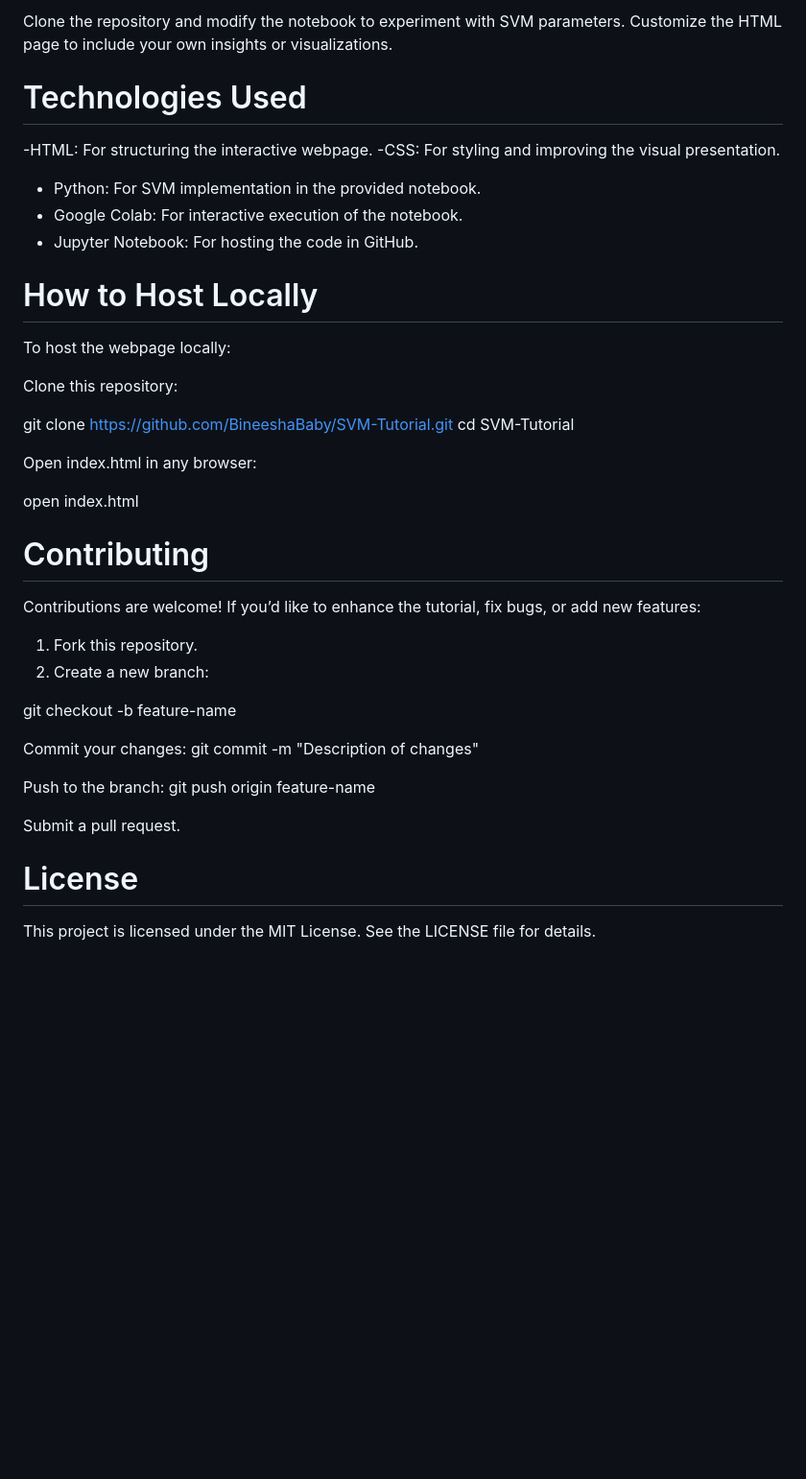
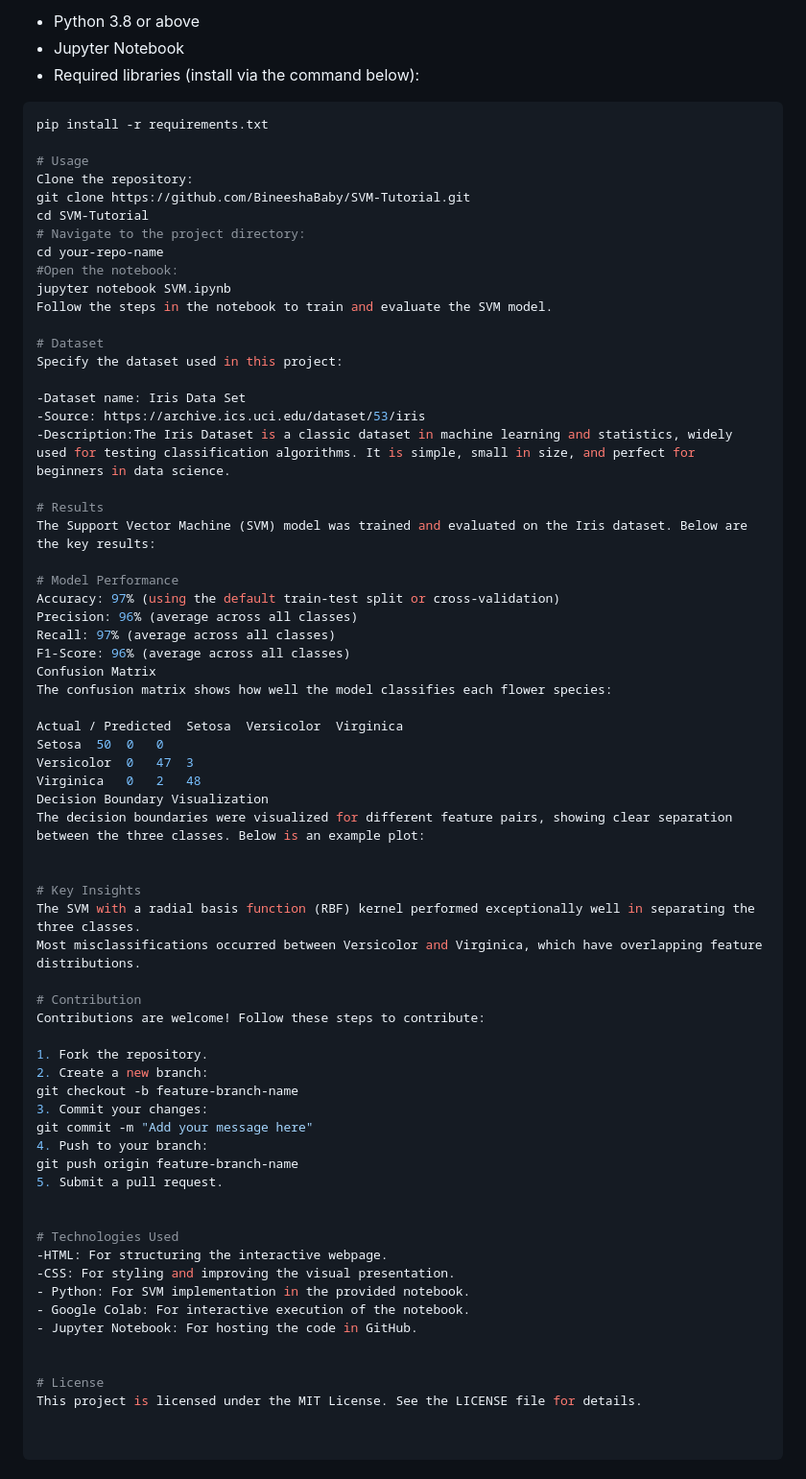
Before and after one commit to BineeshaBaby/SVM-Tutorial, a Markdown page: README.md, the part around the change printed below. Shown: that part at 96% size. Rendered like a GitHub page; blank space fills up the shorter version.

````diff
--- a/README.md
+++ b/README.md
@@ -44,6 +28,63 @@ Start with the Google Colab --
 
-Clone the repository and modify the notebook to experiment with SVM parameters.
-Customize the HTML page to include your own insights or visualizations.
+- Python 3.8 or above
+- Jupyter Notebook
+- Required libraries (install via the command below):
+
+```bash
+pip install -r requirements.txt
+
+# Usage
+Clone the repository:
+git clone https://github.com/BineeshaBaby/SVM-Tutorial.git
+cd SVM-Tutorial
+# Navigate to the project directory:
+cd your-repo-name
+#Open the notebook:
+jupyter notebook SVM.ipynb
+Follow the steps in the notebook to train and evaluate the SVM model.
+
+# Dataset
+Specify the dataset used in this project:
+
+-Dataset name: Iris Data Set
+-Source: https://archive.ics.uci.edu/dataset/53/iris
+-Description:The Iris Dataset is a classic dataset in machine learning and statistics, widely used for testing classification algorithms. It is simple, small in size, and perfect for beginners in data science.
+
+# Results
+The Support Vector Machine (SVM) model was trained and evaluated on the Iris dataset. Below are the key results:
+
+# Model Performance
+Accuracy: 97% (using the default train-test split or cross-validation)
+Precision: 96% (average across all classes)
+Recall: 97% (average across all classes)
+F1-Score: 96% (average across all classes)
+Confusion Matrix
+The confusion matrix shows how well the model classifies each flower species:
+
+Actual / Predicted	Setosa	Versicolor	Virginica
+Setosa	50	0	0
+Versicolor	0	47	3
+Virginica	0	2	48
+Decision Boundary Visualization
+The decision boundaries were visualized for different feature pairs, showing clear separation between the three classes. Below is an example plot:
+
+
+# Key Insights
+The SVM with a radial basis function (RBF) kernel performed exceptionally well in separating the three classes.
+Most misclassifications occurred between Versicolor and Virginica, which have overlapping feature distributions.
+
+# Contribution
+Contributions are welcome! Follow these steps to contribute:
+
+1. Fork the repository.
+2. Create a new branch:
+git checkout -b feature-branch-name
+3. Commit your changes:
+git commit -m "Add your message here"
+4. Push to your branch:
+git push origin feature-branch-name
+5. Submit a pull request.
+
 
 # Technologies Used
 -HTML: For structuring the interactive webpage.
@@ -51,32 +92,7 @@ Customize the HTML page to include your own insights or visualizations.
 - Python: For SVM implementation in the provided notebook.
 - Google Colab: For interactive execution of the notebook.
 - Jupyter Notebook: For hosting the code in GitHub.
-# How to Host Locally
-To host the webpage locally:
 
-Clone this repository:
 
-git clone https://github.com/BineeshaBaby/SVM-Tutorial.git
-cd SVM-Tutorial
-
-Open index.html in any browser:
-
-open index.html
-
-# Contributing
-Contributions are welcome! If you’d like to enhance the tutorial, fix bugs, or add new features:
-
-1. Fork this repository.
-2. Create a new branch:
-
-git checkout -b feature-name
-
-Commit your changes:
-git commit -m "Description of changes"
-
-Push to the branch:
-git push origin feature-name
-
-Submit a pull request.
 # License
 This project is licensed under the MIT License. See the LICENSE file for details.
````
Also changed, not shown: other parts of README.md (+18 -34 lines).
